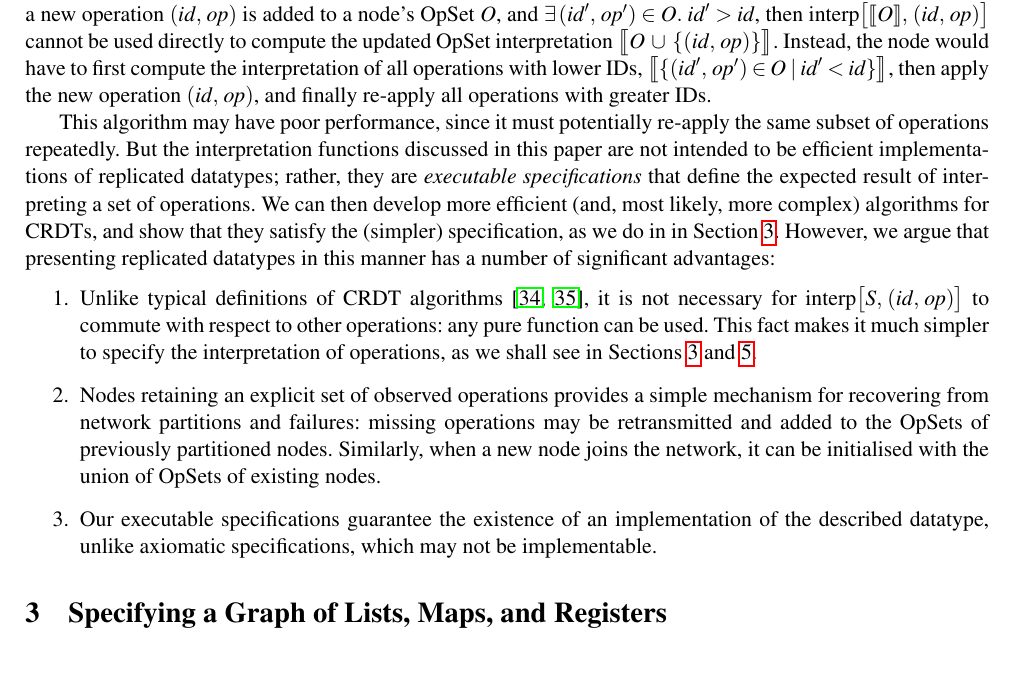
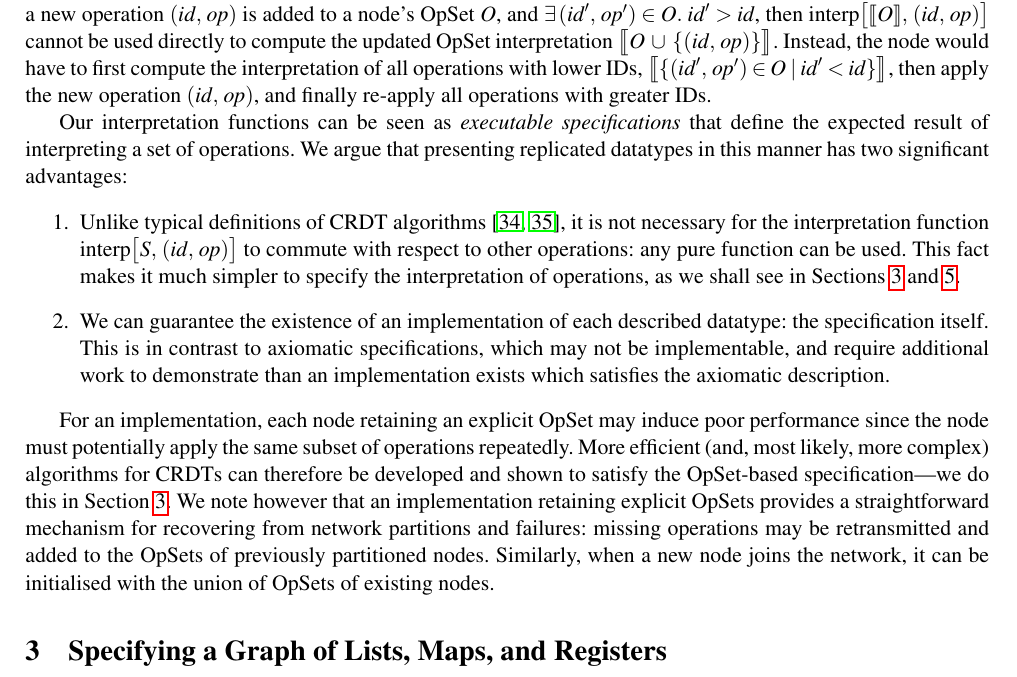
Before and after one commit to trvedata/opsets, a LaTeX problem sheet (paper/opsets.tex, which reads paper/approach.tex): part of page 4 of 14, cut so that both start at the same text. Compiled offline with pdfLaTeX.

Commit message:
Section 2 rewording
Had a go at rewording the end of Section 2 on advantages and disadvantages of OpSets.  Comments welcome!

```diff
--- a/paper/approach.tex
+++ b/paper/approach.tex
@@ -76,18 +76,18 @@ Instead, the node would have to first compute the interpretation of all operatio
 $\big\llbracket \{(\mathit{id}',\, \mathit{op}') \in O \mid \mathit{id}' < \mathit{id}\} \big\rrbracket$,
 then apply the new operation $(\mathit{id},\, \mathit{op})$, and finally re-apply all operations with greater IDs.
 
-This algorithm may have poor performance, since it must potentially re-apply the same subset of operations repeatedly.
-But the interpretation functions discussed in this paper are not intended to be efficient implementations of replicated datatypes; rather, they are \emph{executable specifications} that define the expected result of interpreting a set of operations.
-We can then develop more efficient (and, most likely, more complex) algorithms for CRDTs, and show that they satisfy the (simpler) specification, as we do in in Section~\ref{sec:datatypes}.
-However, we argue that presenting replicated datatypes in this manner has a number of significant advantages:
+Our interpretation functions can be seen as \emph{executable specifications} that define the expected result of interpreting a set of operations.
+We argue that presenting replicated datatypes in this manner has two significant advantages:
 \begin{enumerate}
 \item
-Unlike typical definitions of CRDT algorithms \cite{Shapiro:2011wy,Shapiro:2011un}, it is not necessary for $\mathrm{interp}\big[S,\, (\mathit{id},\, \mathit{op})\big]$ to commute with respect to other operations: any pure function can be used.
+Unlike typical definitions of CRDT algorithms \cite{Shapiro:2011wy,Shapiro:2011un}, it is not necessary for the interpretation function $\mathrm{interp}\big[S,\, (\mathit{id},\, \mathit{op})\big]$ to commute with respect to other operations: any pure function can be used.
 This fact makes it much simpler to specify the interpretation of operations, as we shall see in Sections~\ref{sec:datatypes} and~\ref{sec:tree}.
 \item
-Nodes retaining an explicit set of observed operations provides a simple mechanism for recovering from network partitions and failures: missing operations may be retransmitted and added to the OpSets of previously partitioned nodes.
+We can guarantee the existence of an implementation of each described datatype: the specification itself.
+This is in contrast to axiomatic specifications, which may not be implementable, and require additional work to demonstrate than an implementation exists which satisfies the axiomatic description.
+\end{enumerate}
+
+For an implementation, each node retaining an explicit OpSet may induce poor performance since the node must potentially apply the same subset of operations repeatedly.
+More efficient (and, most likely, more complex) algorithms for CRDTs can therefore be developed and shown to satisfy the OpSet-based specification---we do this in Section~\ref{sec:datatypes}.
+We note however that an implementation retaining explicit OpSets provides a straightforward mechanism for recovering from network partitions and failures: missing operations may be retransmitted and added to the OpSets of previously partitioned nodes.
 Similarly, when a new node joins the network, it can be initialised with the union of OpSets of existing nodes.
-\item
-Our executable specifications guarantee the existence of an implementation of the described datatype, unlike axiomatic specifications, which may not be implementable.
-%They are witnesses of their own specification.
-\end{enumerate}
```
